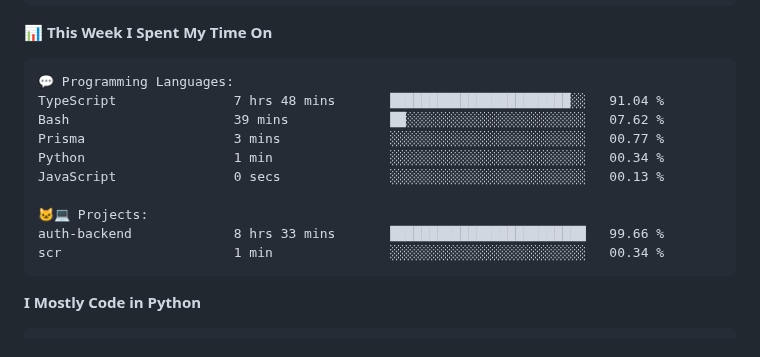
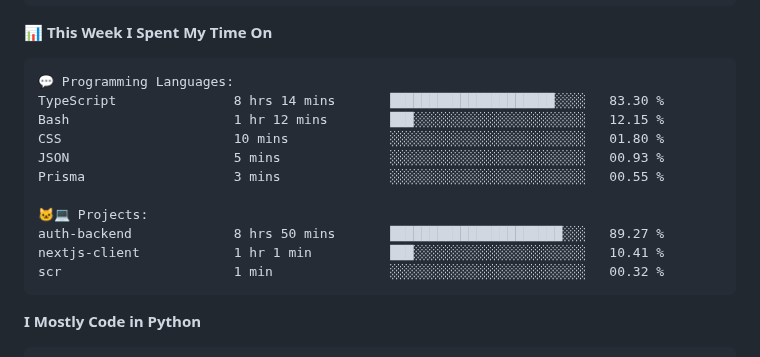
Before and after one commit to vvladislovv/vvladislovv, a Markdown page: README.md, the part around one of its changes. Rendered like a GitHub page.

Commit message:
Updated with Dev Metrics

````diff
--- a/README.md
+++ b/README.md
@@ -83,15 +83,16 @@ Sunday                   68 commits          ███░░░░░░░░
 
 ```text
 💬 Programming Languages:
-TypeScript               7 hrs 48 mins       ███████████████████████░░   91.04 %
-Bash                     39 mins             ██░░░░░░░░░░░░░░░░░░░░░░░   07.62 %
-Prisma                   3 mins              ░░░░░░░░░░░░░░░░░░░░░░░░░   00.77 %
-Python                   1 min               ░░░░░░░░░░░░░░░░░░░░░░░░░   00.34 %
-JavaScript               0 secs              ░░░░░░░░░░░░░░░░░░░░░░░░░   00.13 %
+TypeScript               8 hrs 14 mins       █████████████████████░░░░   83.30 %
+Bash                     1 hr 12 mins        ███░░░░░░░░░░░░░░░░░░░░░░   12.15 %
+CSS                      10 mins             ░░░░░░░░░░░░░░░░░░░░░░░░░   01.80 %
+JSON                     5 mins              ░░░░░░░░░░░░░░░░░░░░░░░░░   00.93 %
+Prisma                   3 mins              ░░░░░░░░░░░░░░░░░░░░░░░░░   00.55 %
 
 🐱‍💻 Projects:
-auth-backend             8 hrs 33 mins       █████████████████████████   99.66 %
-scr                      1 min               ░░░░░░░░░░░░░░░░░░░░░░░░░   00.34 %
+auth-backend             8 hrs 50 mins       ██████████████████████░░░   89.27 %
+nextjs-client            1 hr 1 min          ███░░░░░░░░░░░░░░░░░░░░░░   10.41 %
+scr                      1 min               ░░░░░░░░░░░░░░░░░░░░░░░░░   00.32 %
 ```
 
 **I Mostly Code in Python**
````
Also changed, not shown: other parts of README.md (+1 -1 lines).
